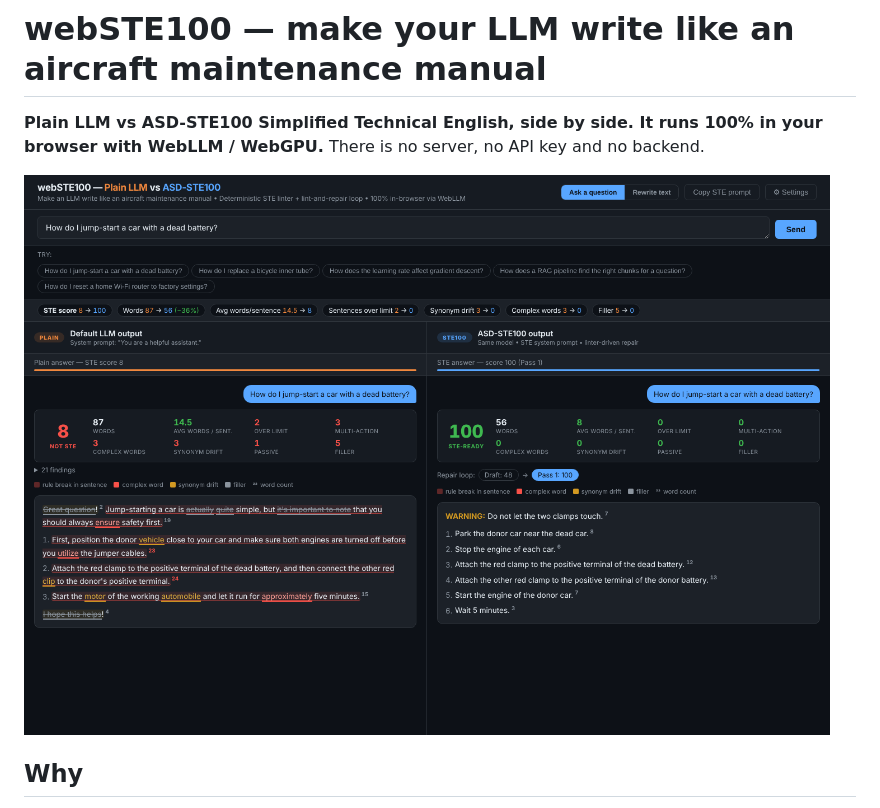
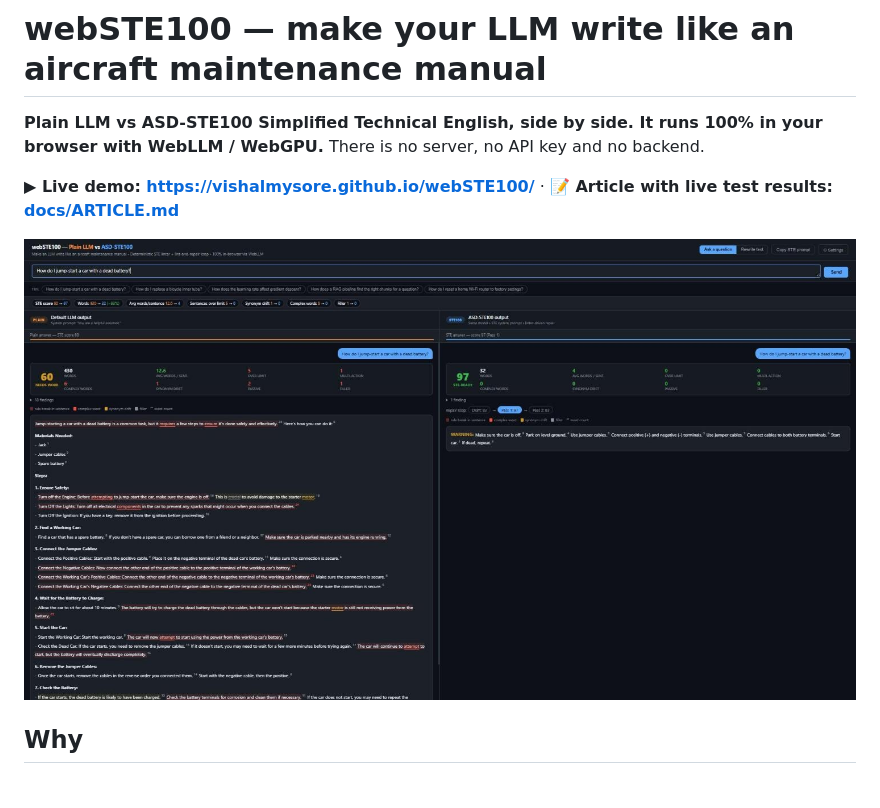
Before and after one commit to vishalmysore/webSTE100, a Markdown page: README.md, the part around the change. Drawn GitHub-style.

Commit message:
documenatation

```diff
--- a/README.md
+++ b/README.md
@@ -3,7 +3,9 @@
 **Plain LLM vs ASD-STE100 Simplified Technical English, side by side. It runs 100% in your browser with WebLLM / WebGPU.**
 There is no server, no API key and no backend.
 
-![Ask mode: plain answer scores 8, STE answer scores 100 after one repair pass](docs/ask-mode.png)
+**▶ Live demo: https://vishalmysore.github.io/webSTE100/** · **📝 Article with live test results: [docs/ARTICLE.md](docs/ARTICLE.md)**
+
+![Live run: plain answer scores 60, STE answer scores 97](docs/live-ask-jumpstart.jpg)
 
 ## Why
 
```
